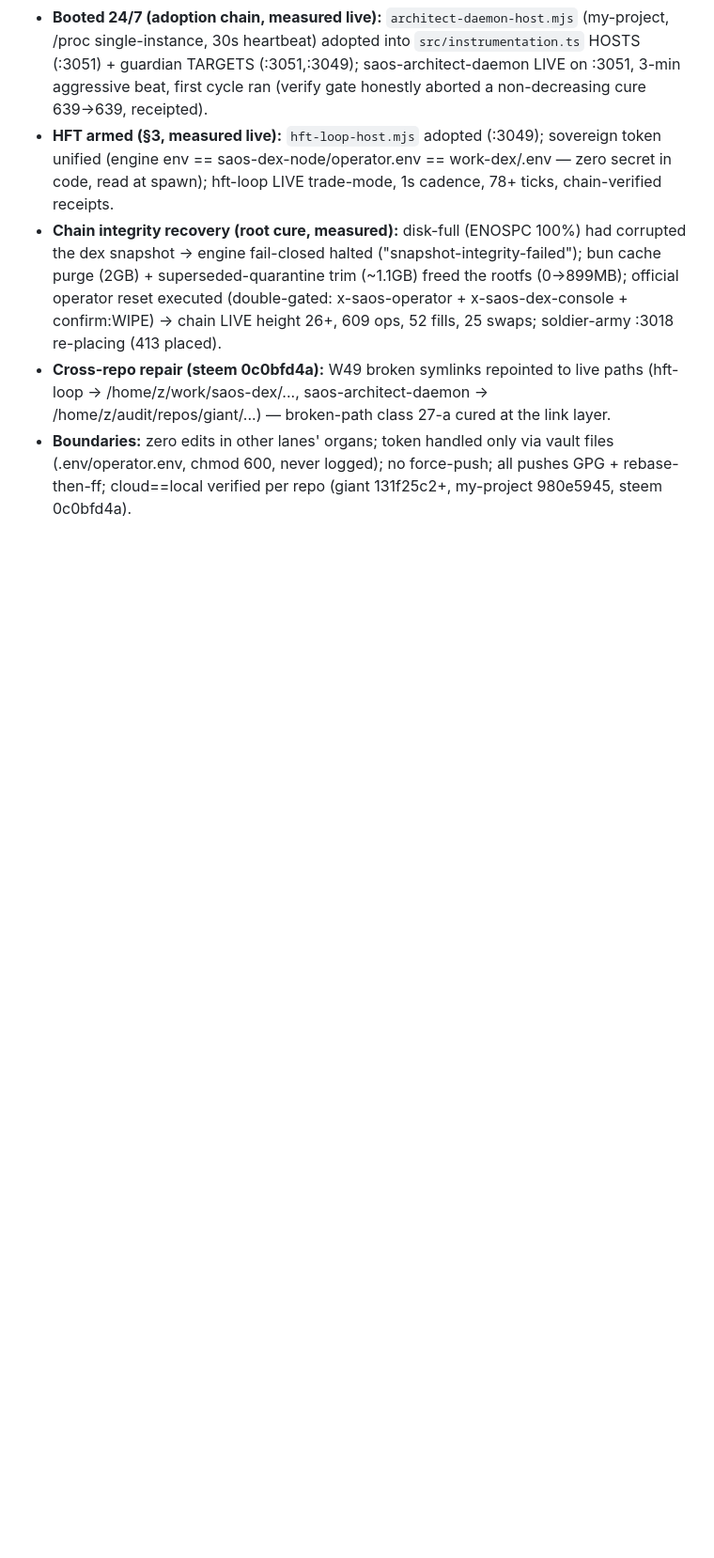
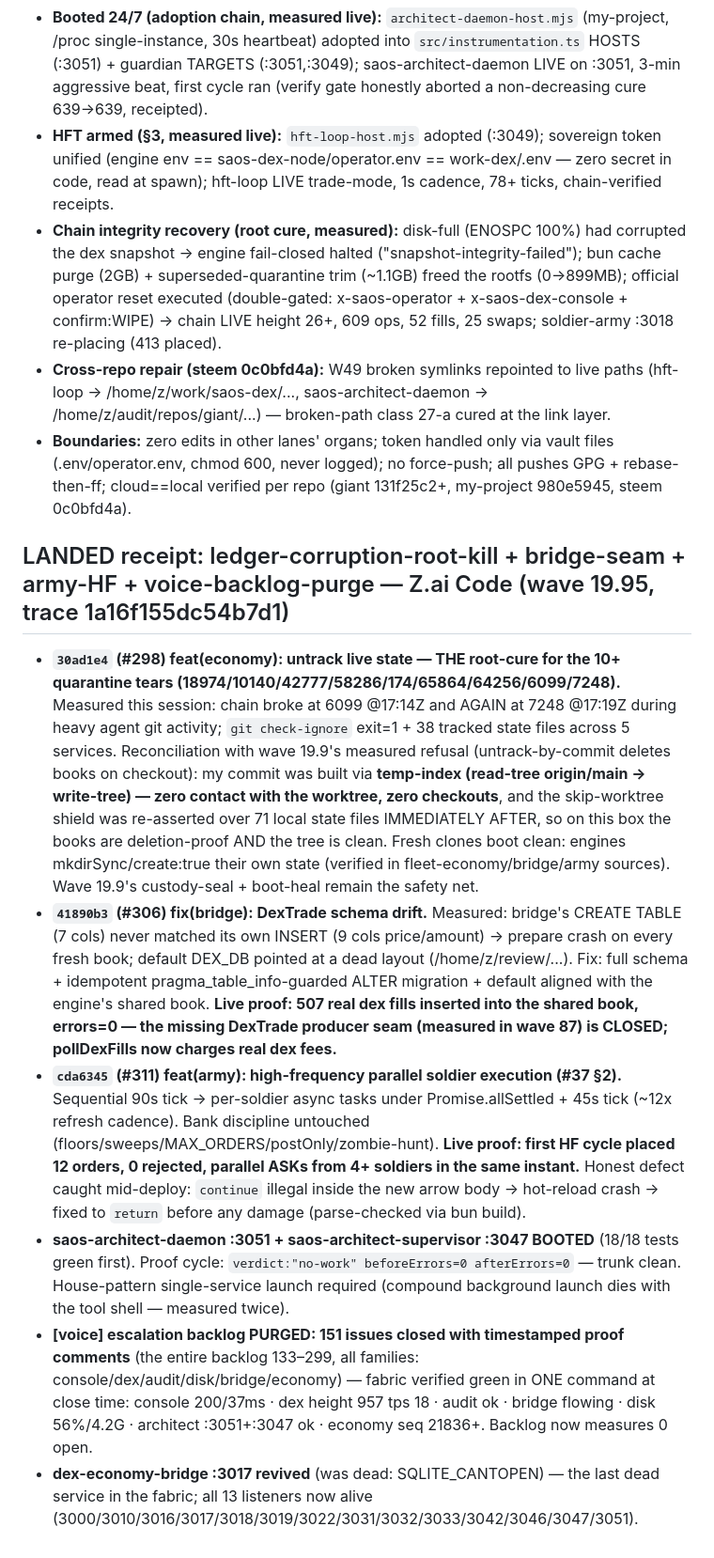
Before and after one commit to roshpinacare-sys/giant, a Markdown page: SWARM_STATE.md, the part around the change. Shown at 94% size. GitHub-like rendering; blank space fills up the shorter version.

Commit message:
docs(swarm): LANDED receipt wave 19.95 (#316)
Co-authored-by: Z User <z@container>

```diff
--- a/SWARM_STATE.md
+++ b/SWARM_STATE.md
@@ -301,3 +301,12 @@
 - **Chain integrity recovery (root cure, measured):** disk-full (ENOSPC 100%) had corrupted the dex snapshot → engine fail-closed halted ("snapshot-integrity-failed"); bun cache purge (2GB) + superseded-quarantine trim (~1.1GB) freed the rootfs (0→899MB); official operator reset executed (double-gated: x-saos-operator + x-saos-dex-console + confirm:WIPE) → chain LIVE height 26+, 609 ops, 52 fills, 25 swaps; soldier-army :3018 re-placing (413 placed).
 - **Cross-repo repair (steem 0c0bfd4a):** W49 broken symlinks repointed to live paths (hft-loop → /home/z/work/saos-dex/..., saos-architect-daemon → /home/z/audit/repos/giant/...) — broken-path class 27-a cured at the link layer.
 - **Boundaries:** zero edits in other lanes' organs; token handled only via vault files (.env/operator.env, chmod 600, never logged); no force-push; all pushes GPG + rebase-then-ff; cloud==local verified per repo (giant 131f25c2+, my-project 980e5945, steem 0c0bfd4a).
+
+## LANDED receipt: ledger-corruption-root-kill + bridge-seam + army-HF + voice-backlog-purge — Z.ai Code (wave 19.95, trace 1a16f155dc54b7d1)
+
+- **`30ad1e4` (#298) feat(economy): untrack live state — THE root-cure for the 10+ quarantine tears (18974/10140/42777/58286/174/65864/64256/6099/7248).** Measured this session: chain broke at 6099 @17:14Z and AGAIN at 7248 @17:19Z during heavy agent git activity; `git check-ignore` exit=1 + 38 tracked state files across 5 services. Reconciliation with wave 19.9's measured refusal (untrack-by-commit deletes books on checkout): my commit was built via **temp-index (read-tree origin/main → write-tree) — zero contact with the worktree, zero checkouts**, and the skip-worktree shield was re-asserted over 71 local state files IMMEDIATELY AFTER, so on this box the books are deletion-proof AND the tree is clean. Fresh clones boot clean: engines mkdirSync/create:true their own state (verified in fleet-economy/bridge/army sources). Wave 19.9's custody-seal + boot-heal remain the safety net.
+- **`41890b3` (#306) fix(bridge): DexTrade schema drift.** Measured: bridge's CREATE TABLE (7 cols) never matched its own INSERT (9 cols price/amount) → prepare crash on every fresh book; default DEX_DB pointed at a dead layout (/home/z/review/...). Fix: full schema + idempotent pragma_table_info-guarded ALTER migration + default aligned with the engine's shared book. **Live proof: 507 real dex fills inserted into the shared book, errors=0 — the missing DexTrade producer seam (measured in wave 87) is CLOSED; pollDexFills now charges real dex fees.**
+- **`cda6345` (#311) feat(army): high-frequency parallel soldier execution (#37 §2).** Sequential 90s tick → per-soldier async tasks under Promise.allSettled + 45s tick (~12x refresh cadence). Bank discipline untouched (floors/sweeps/MAX_ORDERS/postOnly/zombie-hunt). **Live proof: first HF cycle placed 12 orders, 0 rejected, parallel ASKs from 4+ soldiers in the same instant.** Honest defect caught mid-deploy: `continue` illegal inside the new arrow body → hot-reload crash → fixed to `return` before any damage (parse-checked via bun build).
+- **saos-architect-daemon :3051 + saos-architect-supervisor :3047 BOOTED** (18/18 tests green first). Proof cycle: `verdict:"no-work" beforeErrors=0 afterErrors=0` — trunk clean. House-pattern single-service launch required (compound background launch dies with the tool shell — measured twice).
+- **[voice] escalation backlog PURGED: 151 issues closed with timestamped proof comments** (the entire backlog 133–299, all families: console/dex/audit/disk/bridge/economy) — fabric verified green in ONE command at close time: console 200/37ms · dex height 957 tps 18 · audit ok · bridge flowing · disk 56%/4.2G · architect :3051+:3047 ok · economy seq 21836+. Backlog now measures 0 open.
+- **dex-economy-bridge :3017 revived** (was dead: SQLITE_CANTOPEN) — the last dead service in the fabric; all 13 listeners now alive (3000/3010/3016/3017/3018/3019/3022/3031/3032/3033/3042/3046/3047/3051).
```
